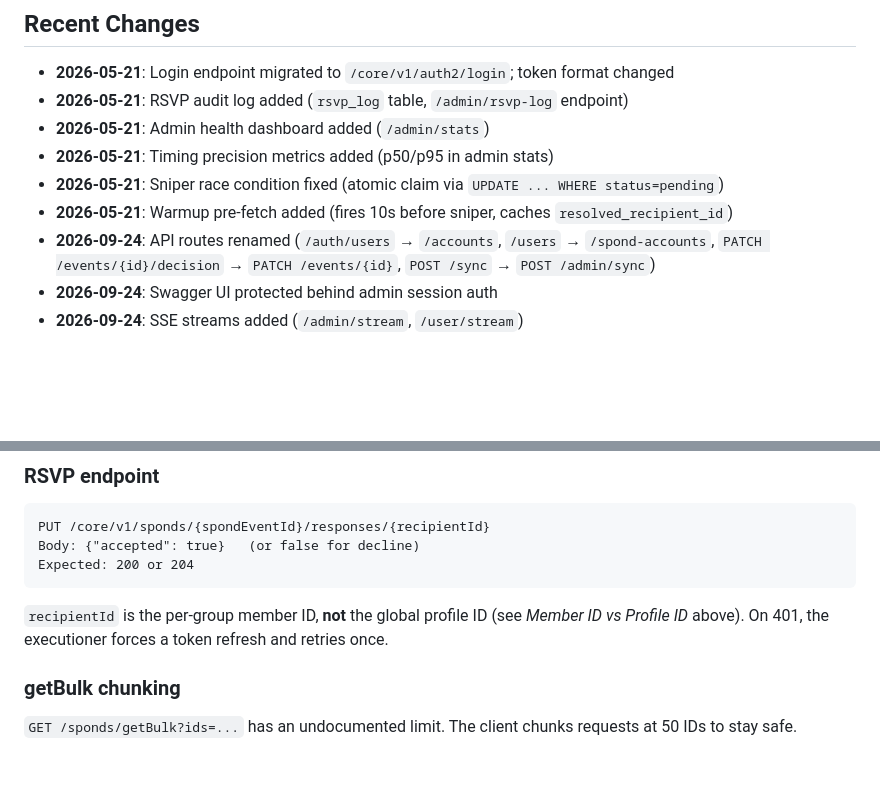
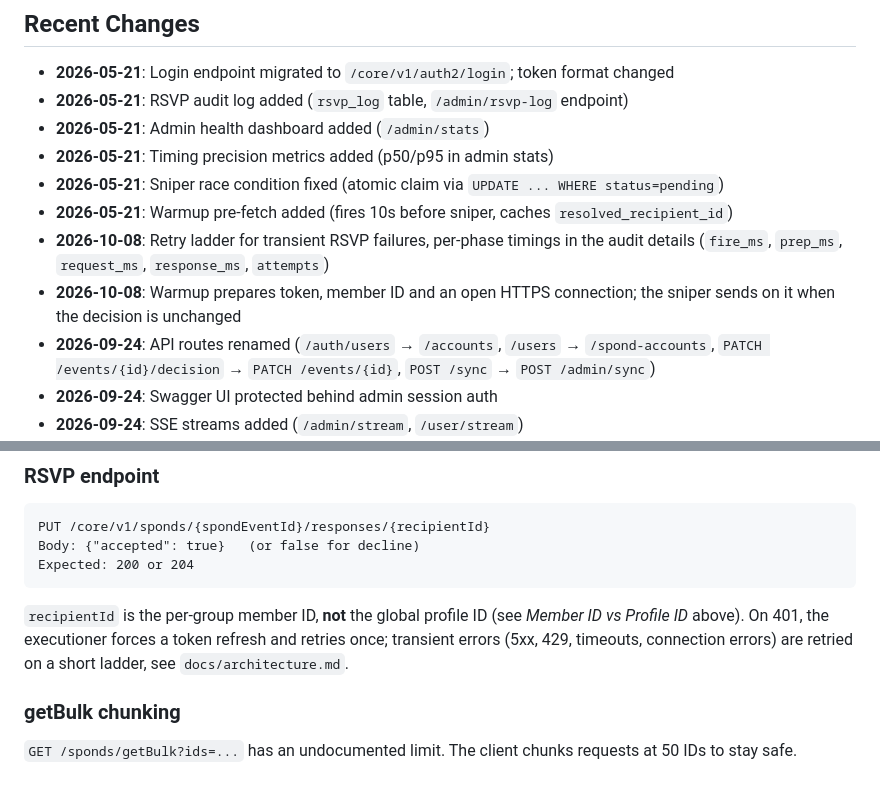
Before and after one commit to kargfel/spond-bot, a Markdown page: docs/codebase-review.md, 2 parts joined by grey strips. Rendered like a GitHub page; blank space fills up the shorter version.

````diff
--- a/docs/codebase-review.md
+++ b/docs/codebase-review.md
@@ -37,6 +37,8 @@
 - **2026-05-21**: Timing precision metrics added (p50/p95 in admin stats)
 - **2026-05-21**: Sniper race condition fixed (atomic claim via `UPDATE ... WHERE status=pending`)
 - **2026-05-21**: Warmup pre-fetch added (fires 10s before sniper, caches `resolved_recipient_id`)
+- **2026-10-08**: Retry ladder for transient RSVP failures, per-phase timings in the audit details (`fire_ms`, `prep_ms`, `request_ms`, `response_ms`, `attempts`)
+- **2026-10-08**: Warmup prepares token, member ID and an open HTTPS connection; the sniper sends on it when the decision is unchanged
 - **2026-09-24**: API routes renamed (`/auth/users` → `/accounts`, `/users` → `/spond-accounts`, `PATCH /events/{id}/decision` → `PATCH /events/{id}`, `POST /sync` → `POST /admin/sync`)
 - **2026-09-24**: Swagger UI protected behind admin session auth
 - **2026-09-24**: SSE streams added (`/admin/stream`, `/user/stream`)
@@ -93,7 +95,7 @@ Body: {"accepted": true}   (or false for decline)
 Expected: 200 or 204
 ```
 
-`recipientId` is the per-group member ID, **not** the global profile ID (see *Member ID vs Profile ID* above). On 401, the executioner forces a token refresh and retries once.
+`recipientId` is the per-group member ID, **not** the global profile ID (see *Member ID vs Profile ID* above). On 401, the executioner forces a token refresh and retries once; transient errors (5xx, 429, timeouts, connection errors) are retried on a short ladder, see `docs/architecture.md`.
 
 ### getBulk chunking
 
````
Also changed, not shown: docs/architecture.md (+20 -8 lines).
